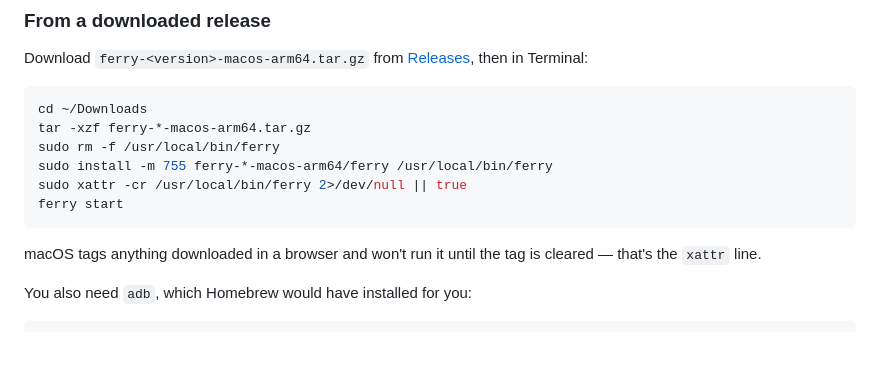
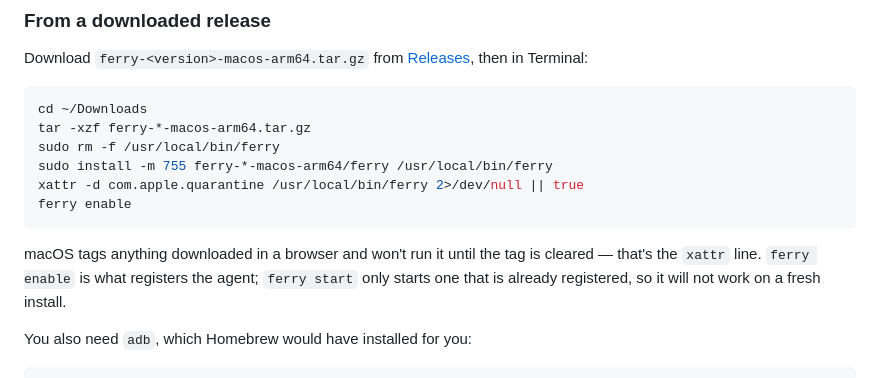
Before and after one commit to ramanbanka/ferry-releases, a Markdown page: README.md, the part around the change. Rendered like a GitHub page; blank space fills up the shorter version.

Commit message:
Fix the manual install: enable, not start
`ferry start` refuses on a fresh install — it only starts an agent that is already
registered — so the last step of the download instructions could not work. Also narrow
`xattr -cr` to the one attribute that matters, since -cr fails outright on files
carrying attributes it may not remove.

````diff
--- a/README.md
+++ b/README.md
@@ -115,12 +115,13 @@ cd ~/Downloads
 tar -xzf ferry-*-macos-arm64.tar.gz
 sudo rm -f /usr/local/bin/ferry
 sudo install -m 755 ferry-*-macos-arm64/ferry /usr/local/bin/ferry
-sudo xattr -cr /usr/local/bin/ferry 2>/dev/null || true
-ferry start
+xattr -d com.apple.quarantine /usr/local/bin/ferry 2>/dev/null || true
+ferry enable
 ```
 
 macOS tags anything downloaded in a browser and won't run it until the tag is cleared —
-that's the `xattr` line.
+that's the `xattr` line. `ferry enable` is what registers the agent; `ferry start` only
+starts one that is already registered, so it will not work on a fresh install.
 
 You also need `adb`, which Homebrew would have installed for you:
 
````
